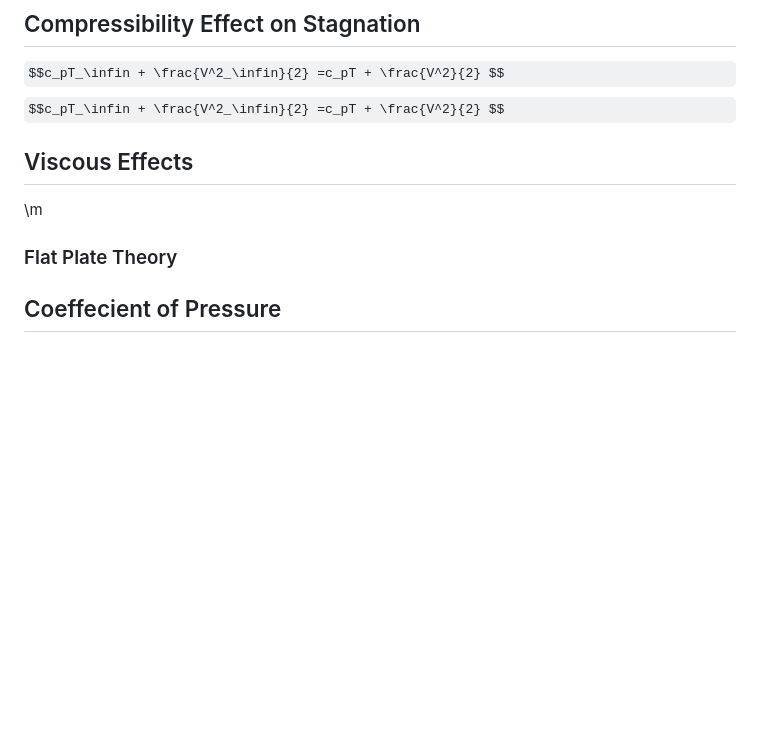
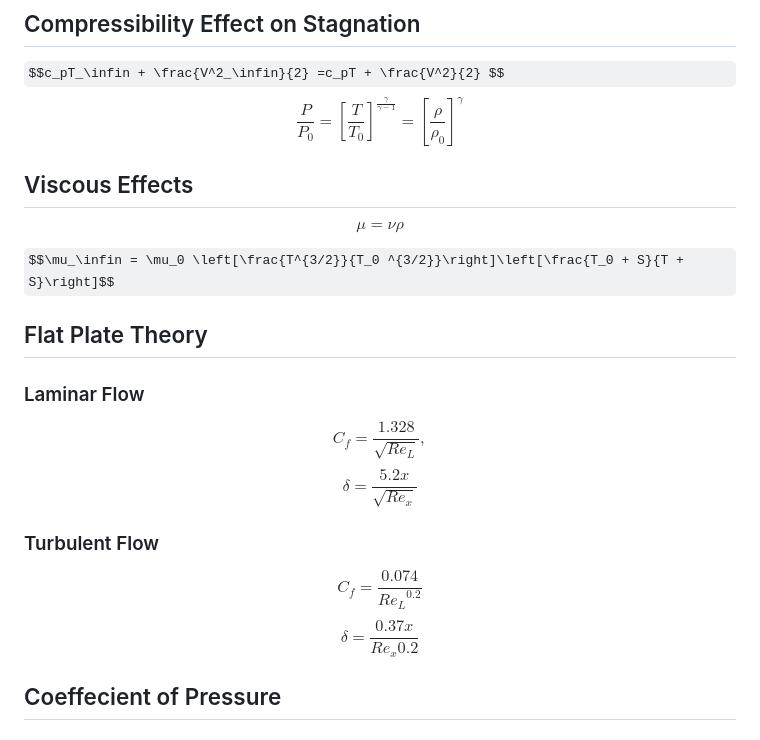
Before and after one commit to ReinHardt0731/reinhardt.fulcrum, a Markdown page: markdowns/aerodynamics.md, the part around the change. GitHub-like rendering; some formulas as TeX source; blank space fills up the shorter version.

Commit message:
UPDATE: Aerodynamics Notes

```diff
--- a/markdowns/aerodynamics.md
+++ b/markdowns/aerodynamics.md
@@ -127,10 +127,21 @@ $$ M = \frac{V}{a^2}$$
 
 ## Compressibility Effect on Stagnation
 $$c_pT_\infin + \frac{V^2_\infin}{2} =c_pT + \frac{V^2}{2} $$
-$$c_pT_\infin + \frac{V^2_\infin}{2} =c_pT + \frac{V^2}{2} $$
+$$\frac{P}{P_0}=\left[\frac{T}{T_0}\right]^\frac{\gamma}{\gamma-1} = \left[\frac{\rho}{\rho_0}\right]^{\gamma} $$
 ## Viscous Effects
-\m
-### Flat Plate Theory
+$$\mu = \nu\rho$$
+
+$$\mu_\infin = \mu_0 \left[\frac{T^{3/2}}{T_0 ^{3/2}}\right]\left[\frac{T_0 + S}{T + S}\right]$$
+
+## Flat Plate Theory
+### Laminar Flow
+$$C_f = \frac{1.328}{\sqrt{Re_L}} , $$
+$$\delta = \frac{5.2x}{\sqrt{Re_x}}$$
+
+### Turbulent Flow
+$$C_f = \frac{0.074}{{Re_L}^{0.2}}$$
+$$\delta = \frac{0.37x}{Re_x^{}0.2} $$
+
 ## Coeffecient of Pressure
 ### Cp Distribution on Subsonic to Supersonic
 ### Cp Distribution During Stall
```
